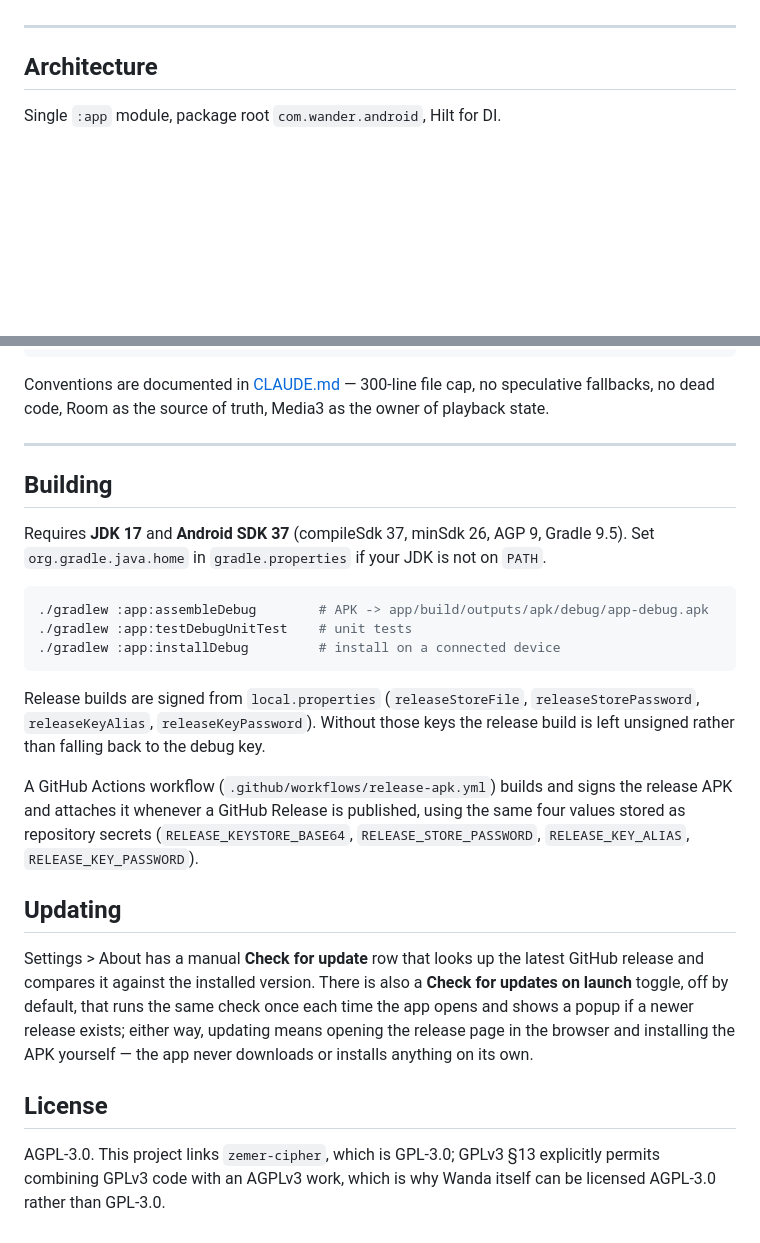
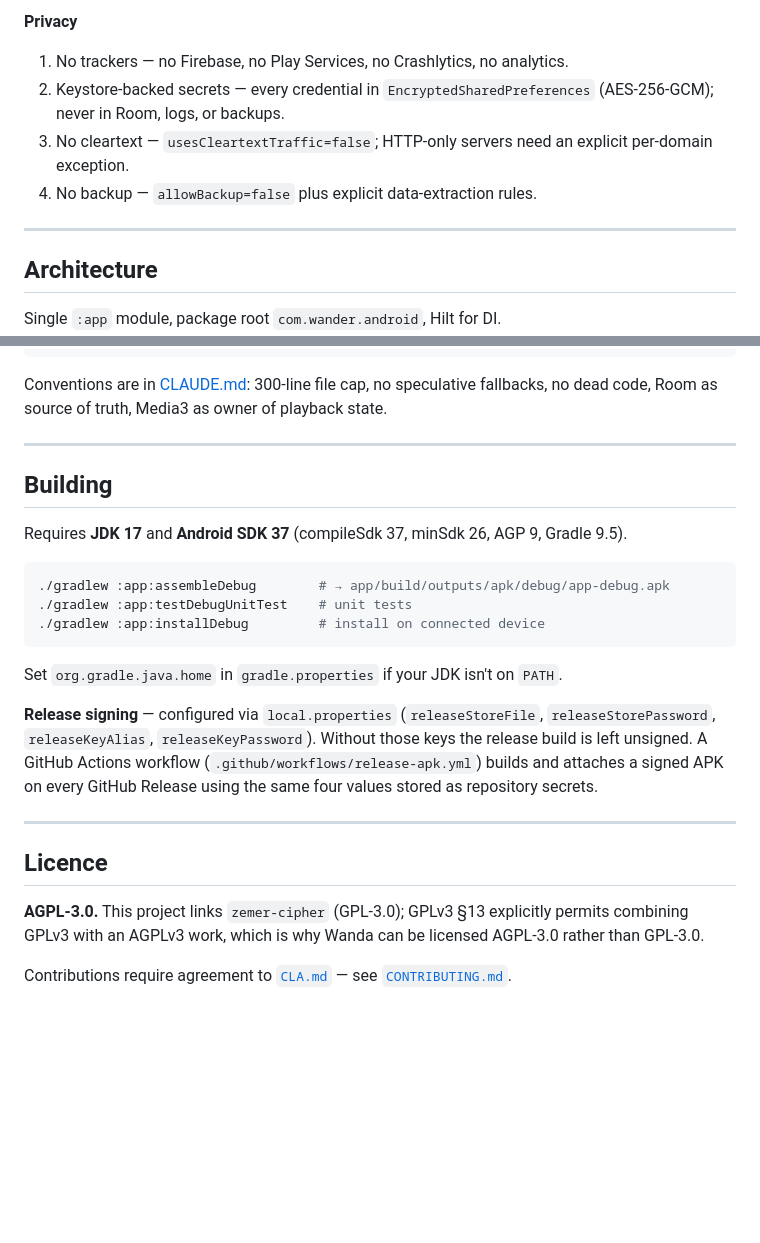
Before and after one commit to AgroUPlus/Wanda, a Markdown page: README.md, 2 parts joined by grey strips. GitHub-like rendering; blank space fills up the shorter version.

````diff
--- a/README.md
+++ b/README.md
@@ -63,3 +74,8 @@ built from your own listening history. A mix with no tracks is not shown.
+**Privacy**
+1. No trackers — no Firebase, no Play Services, no Crashlytics, no analytics.
+2. Keystore-backed secrets — every credential in `EncryptedSharedPreferences` (AES-256-GCM); never in Room, logs, or backups.
+3. No cleartext — `usesCleartextTraffic=false`; HTTP-only servers need an explicit per-domain exception.
+4. No backup — `allowBackup=false` plus explicit data-extraction rules.
 
 ---
 
@@ -87,41 +103,28 @@ ui/
   screens/    home · library · search · settings · player · queue · login
 ```
 
-Conventions are documented in [CLAUDE.md](CLAUDE.md) — 300-line file cap, no speculative
-fallbacks, no dead code, Room as the source of truth, Media3 as the owner of playback state.
+Conventions are in [CLAUDE.md](CLAUDE.md): 300-line file cap, no speculative fallbacks, no dead code, Room as source of truth, Media3 as owner of playback state.
 
 ---
 
 ## Building
 
 Requires **JDK 17** and **Android SDK 37** (compileSdk 37, minSdk 26, AGP 9, Gradle 9.5).
-Set `org.gradle.java.home` in `gradle.properties` if your JDK is not on `PATH`.
 
 ```bash
-./gradlew :app:assembleDebug        # APK -> app/build/outputs/apk/debug/app-debug.apk
+./gradlew :app:assembleDebug        # → app/build/outputs/apk/debug/app-debug.apk
 ./gradlew :app:testDebugUnitTest    # unit tests
-./gradlew :app:installDebug         # install on a connected device
+./gradlew :app:installDebug         # install on connected device
 ```
 
-Release builds are signed from `local.properties` (`releaseStoreFile`, `releaseStorePassword`,
-`releaseKeyAlias`, `releaseKeyPassword`). Without those keys the release build is left unsigned
-rather than falling back to the debug key.
+Set `org.gradle.java.home` in `gradle.properties` if your JDK isn't on `PATH`.
 
-A GitHub Actions workflow (`.github/workflows/release-apk.yml`) builds and signs the release APK
-and attaches it whenever a GitHub Release is published, using the same four values stored as
-repository secrets (`RELEASE_KEYSTORE_BASE64`, `RELEASE_STORE_PASSWORD`, `RELEASE_KEY_ALIAS`,
-`RELEASE_KEY_PASSWORD`).
+**Release signing** — configured via `local.properties` (`releaseStoreFile`, `releaseStorePassword`, `releaseKeyAlias`, `releaseKeyPassword`). Without those keys the release build is left unsigned. A GitHub Actions workflow (`.github/workflows/release-apk.yml`) builds and attaches a signed APK on every GitHub Release using the same four values stored as repository secrets.
 
-## Updating
+---
 
-Settings > About has a manual **Check for update** row that looks up the latest GitHub release
-and compares it against the installed version. There is also a **Check for updates on launch**
-toggle, off by default, that runs the same check once each time the app opens and shows a popup
-if a newer release exists; either way, updating means opening the release page in the browser and
-installing the APK yourself — the app never downloads or installs anything on its own.
+## Licence
 
-## License
+**AGPL-3.0.** This project links `zemer-cipher` (GPL-3.0); GPLv3 §13 explicitly permits combining GPLv3 with an AGPLv3 work, which is why Wanda can be licensed AGPL-3.0 rather than GPL-3.0.
 
-AGPL-3.0. This project links `zemer-cipher`, which is GPL-3.0; GPLv3 §13 explicitly permits
-combining GPLv3 code with an AGPLv3 work, which is why Wanda itself can be licensed AGPL-3.0
-rather than GPL-3.0.
+Contributions require agreement to [`CLA.md`](CLA.md) — see [`CONTRIBUTING.md`](CONTRIBUTING.md).
````
Also changed, not shown: other parts of README.md (+52 -41 lines), docs/shot-mix.jpg (added), docs/shot-stats.jpg (added), docs/wanda-logo.png (added), 5 other files.
